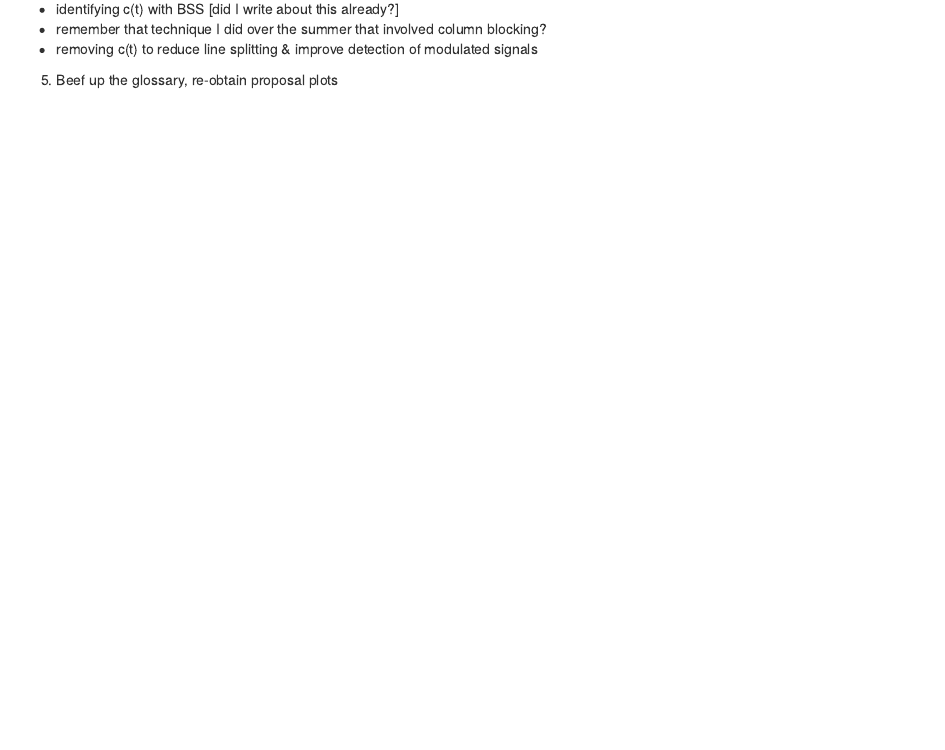
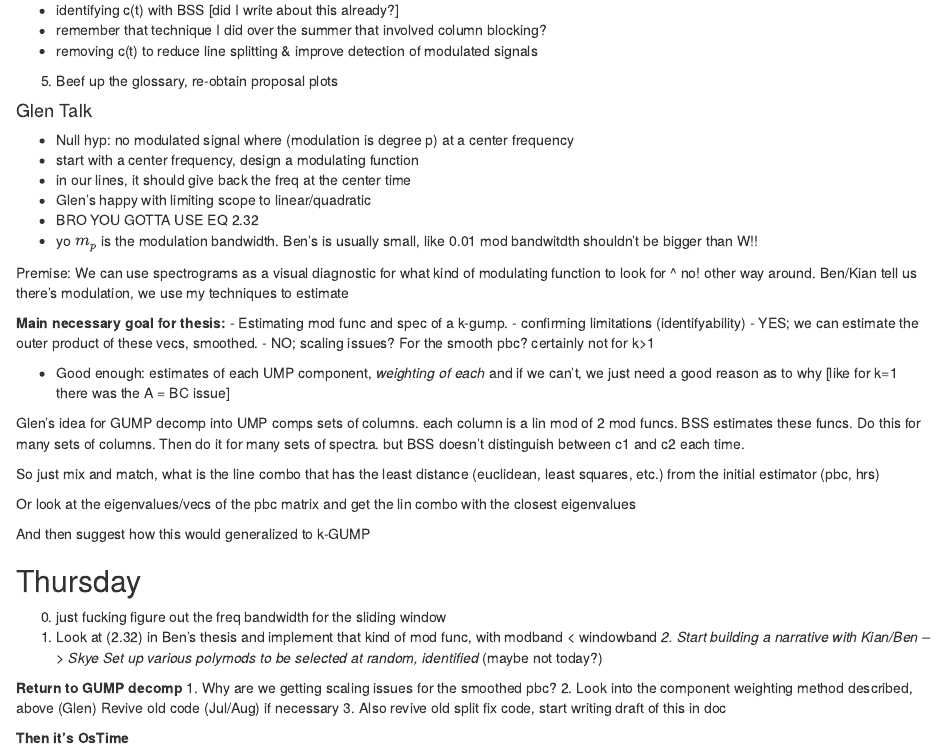
Before and after one commit to skyepaphora/Thesis, an R Markdown document (Notes/meetingNotes.Rmd): the page in a window 1100 px wide, from 17940 px down before the commit and from 17960 px down after it, so that both start at the same text. Rendered offline with R 4.5, knitr and Pandoc, with nearby package versions.

Commit message:
added notes from Glen talk

```diff
--- a/Notes/meetingNotes.Rmd
+++ b/Notes/meetingNotes.Rmd
@@ -906,3 +906,59 @@ RQ: conditional on a UMP that has a signal in it, how do we select a B such that
   - remember that technique I did over the summer that involved column blocking?
   - removing c(t) to reduce line splitting & improve detection of modulated signals
 5. Beef up the glossary, re-obtain proposal plots
+
+#### Glen Talk
+- Null hyp: no modulated signal where (modulation is degree p) at a center frequency
+- start with a center frequency, design a modulating function
+- in our lines, it should give back the freq at the center time
+- Glen's happy with limiting scope to linear/quadratic
+- BRO YOU GOTTA USE EQ 2.32
+- yo $m_p$ is the modulation bandwidth. Ben's is usually small, like 0.01
+  mod bandwitdth shouldn't be bigger than W!!
+
+Premise:
+We can use spectrograms as a visual diagnostic for what kind of modulating function to look for
+^ no! other way around. Ben/Kian tell us there's modulation, we use my techniques to estimate
+
+**Main necessary goal for thesis:**
+- Estimating mod func and spec of a k-gump.
+- confirming limitations (identifyability)
+- YES; we can estimate the outer product of these vecs, smoothed.
+- NO; scaling issues? For the smooth pbc? certainly not for k>1
+
+- Good enough: estimates of each UMP component, *weighting of each*
+                and if we can't, we just need a good reason as to why
+                [like for k=1 there was the A = BC issue]
+
+Glen's idea for GUMP decomp into UMP comps
+sets of columns.
+each column is a lin mod of 2 mod funcs.
+BSS estimates these funcs.
+Do this for many sets of columns.
+Then do it for many sets of spectra.
+but BSS doesn't distinguish between c1 and c2 each time.
+
+  So just mix and match,
+  what is the line combo that has the least distance (euclidean, least squares, etc.)
+  from the initial estimator (pbc, hrs)
+
+  Or look at the eigenvalues/vecs of the pbc matrix
+  and get the lin combo with the closest eigenvalues
+
+And then suggest how this would generalized to k-GUMP
+
+## Thursday
+
+0.  just fucking figure out the freq bandwidth for the sliding window
+1.  Look at (2.32) in Ben's thesis and implement that kind of mod func, with modband < windowband
+*2.  Start building a narrative with Kian/Ben --> Skye*
+    *Set up various polymods to be selected at random, identified* (maybe not today?)
+
+
+**Return to GUMP decomp**
+1.  Why are we getting scaling issues for the smoothed pbc?
+2.  Look into the component weighting method described, above (Glen)
+    Revive old code (Jul/Aug) if necessary
+3.  Also revive old split fix code, start writing draft of this in doc
+
+**Then it's OsTime**
```
Also changed, not shown: Code/BenTime/ben_work.qmd (+6 -5 lines), Notes/meetingNotes.Rmd (2 more changed lines).
